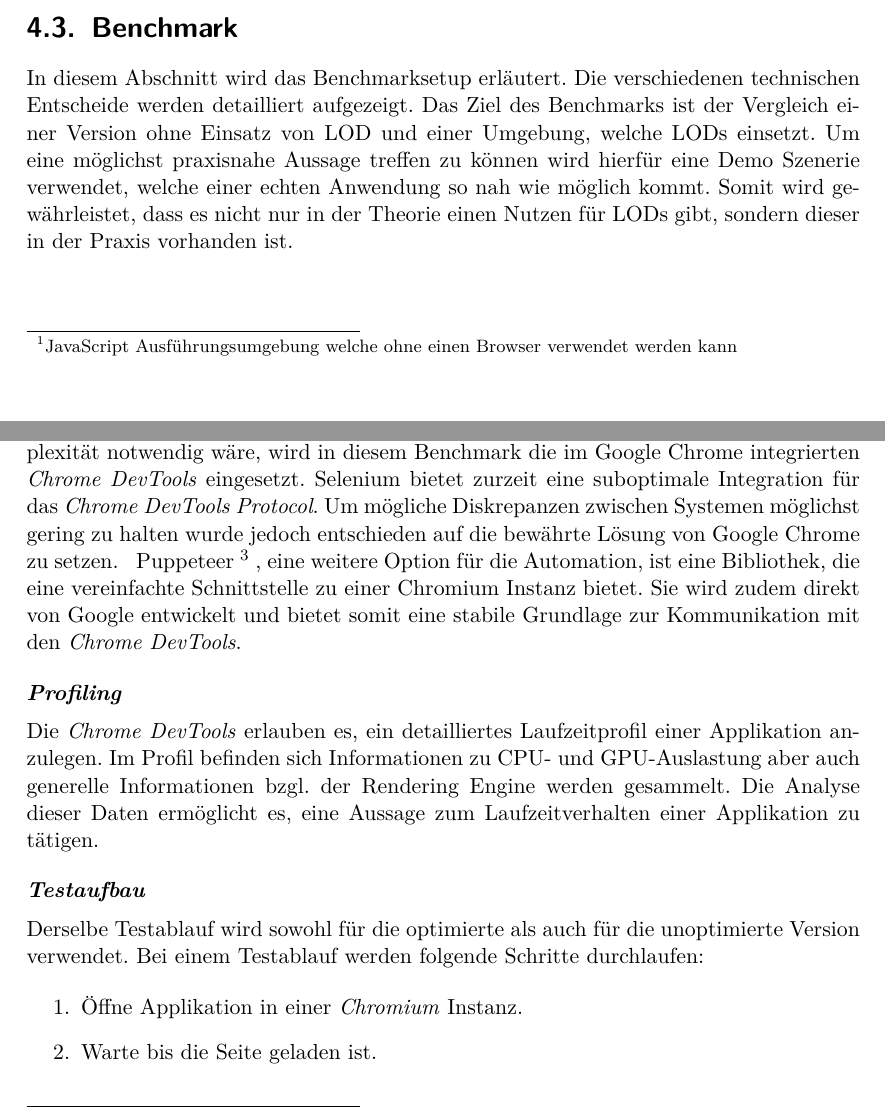
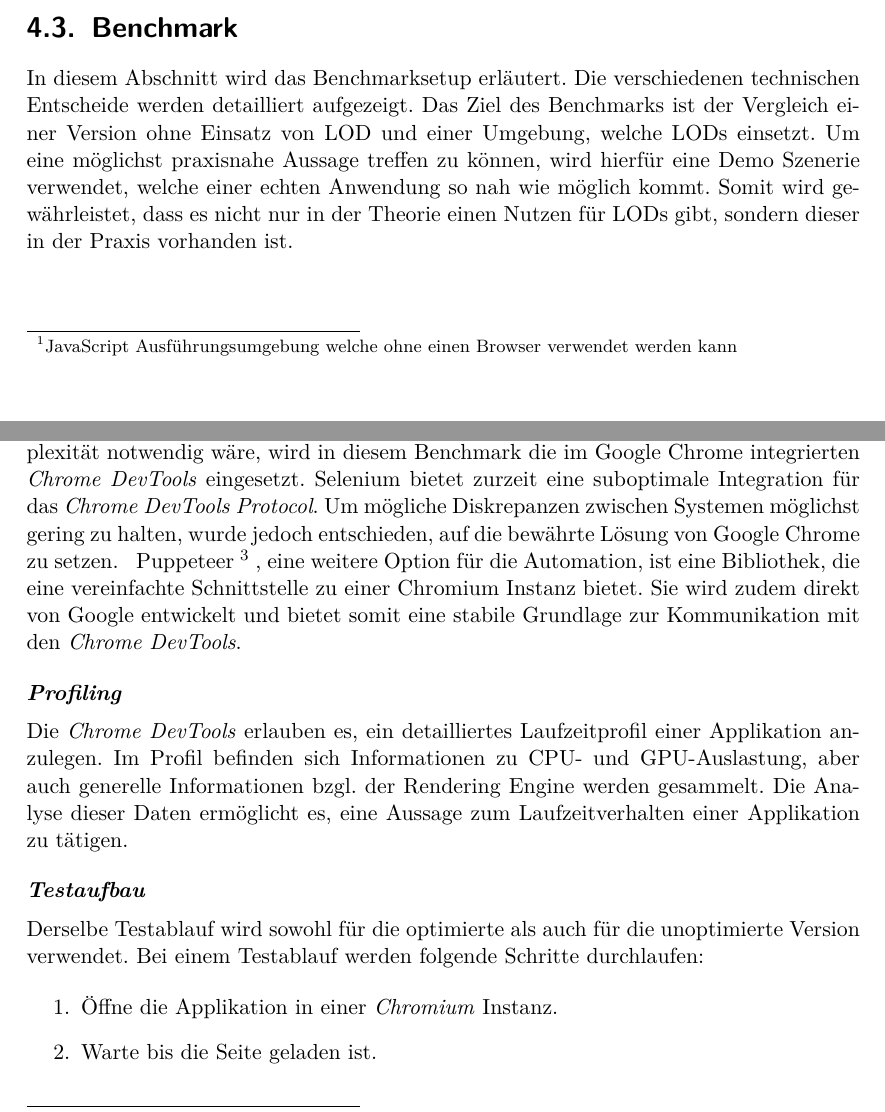
Before and after one commit to kreativwebdesign/lode, a LaTeX document (documentation/report/doc.tex, which reads documentation/report/parts/resultate.tex): two parts of pages 30 and 31 of 42, joined at a grey line, cut so that both start at the same text. Compiled offline with pdfLaTeX; a missing bibliography style is replaced by a similar one.

Commit message:
gramMARCly

```diff
--- a/documentation/report/parts/resultate.tex
+++ b/documentation/report/parts/resultate.tex
@@ -48,7 +48,7 @@ Diese Technik führt zu signifikanten Detailverlusten bei der Nahbetrachtung und
 \section{Benchmark}
 
 In diesem Abschnitt wird das Benchmarksetup erläutert. Die verschiedenen technischen Entscheide werden detailliert aufgezeigt.
-Das Ziel des Benchmarks ist der Vergleich einer Version ohne Einsatz von LOD und einer Umgebung, welche LODs einsetzt. Um eine möglichst praxisnahe Aussage treffen zu können wird hierfür eine Demo Szenerie verwendet, welche einer echten Anwendung so nah wie möglich kommt. Somit wird gewährleistet, dass es nicht nur in der Theorie einen Nutzen für LODs gibt, sondern dieser in der Praxis vorhanden ist.
+Das Ziel des Benchmarks ist der Vergleich einer Version ohne Einsatz von LOD und einer Umgebung, welche LODs einsetzt. Um eine möglichst praxisnahe Aussage treffen zu können, wird hierfür eine Demo Szenerie verwendet, welche einer echten Anwendung so nah wie möglich kommt. Somit wird gewährleistet, dass es nicht nur in der Theorie einen Nutzen für LODs gibt, sondern dieser in der Praxis vorhanden ist.
 
 \paragraph{Browser Umgebung}
 Um den Umfang des Benchmarks überschaubar zu halten, wurde ausschliesslich ein Benchmark für Google Chrome entwickelt.
@@ -62,13 +62,13 @@ Um die Tests durchzuführen, wird ein Testautomationstool benötigt; unter ander
 Der Vorteil von Selenium ist insbesondere, dass der Benchmark für weitere Browser ausgeweitet werden könnte.
 Da jedoch das Analysieren der GPU Daten stark vom System abhängig ist und dafür zusätzliche Komplexität notwendig wäre, wird in diesem Benchmark die im Google Chrome integrierten \e{Chrome DevTools} eingesetzt.
 Selenium bietet zurzeit eine suboptimale Integration für das \e{Chrome DevTools Protocol}.
-Um mögliche Diskrepanzen zwischen Systemen möglichst gering zu halten wurde jedoch entschieden auf die bewährte Lösung von Google Chrome zu setzen.
+Um mögliche Diskrepanzen zwischen Systemen möglichst gering zu halten, wurde jedoch entschieden, auf die bewährte Lösung von Google Chrome zu setzen.
 \fgls{Puppeteer}{Node.js Library, die eine API anbietet zum Steuern von \gls{Chromium} oder Chrome über das Chrome DevTools Protocol}, eine weitere Option für die Automation, ist eine Bibliothek, die eine vereinfachte Schnittstelle zu einer Chromium Instanz bietet.
 Sie wird zudem direkt von Google entwickelt und bietet somit eine stabile Grundlage zur Kommunikation mit den \e{Chrome DevTools}.
 
 \paragraph{Profiling}
 Die \e{Chrome DevTools} erlauben es, ein detailliertes Laufzeitprofil einer Applikation anzulegen.
-Im Profil befinden sich Informationen zu CPU- und GPU-Auslastung aber auch generelle Informationen bzgl. der \gls{Rendering Engine} werden gesammelt.
+Im Profil befinden sich Informationen zu CPU- und GPU-Auslastung, aber auch generelle Informationen bzgl. der \gls{Rendering Engine} werden gesammelt.
 Die Analyse dieser Daten ermöglicht es, eine Aussage zum Laufzeitverhalten einer Applikation zu tätigen.
 
 \paragraph{Testaufbau}
@@ -76,7 +76,7 @@ Derselbe Testablauf wird sowohl für die optimierte als auch für die unoptimier
 Bei einem Testablauf werden folgende Schritte durchlaufen:
 
 \begin{enumerate}
-  \item Öffne Applikation in einer \emph{Chromium} Instanz.
+  \item Öffne die Applikation in einer \emph{Chromium} Instanz.
   \item Warte bis die Seite geladen ist.
   \item Starte das \emph{Profiling}.
   \item Warte $n$ Sekunden.
```
Also changed, not shown: documentation/report/parts/resultate.tex (4 more changed lines).
